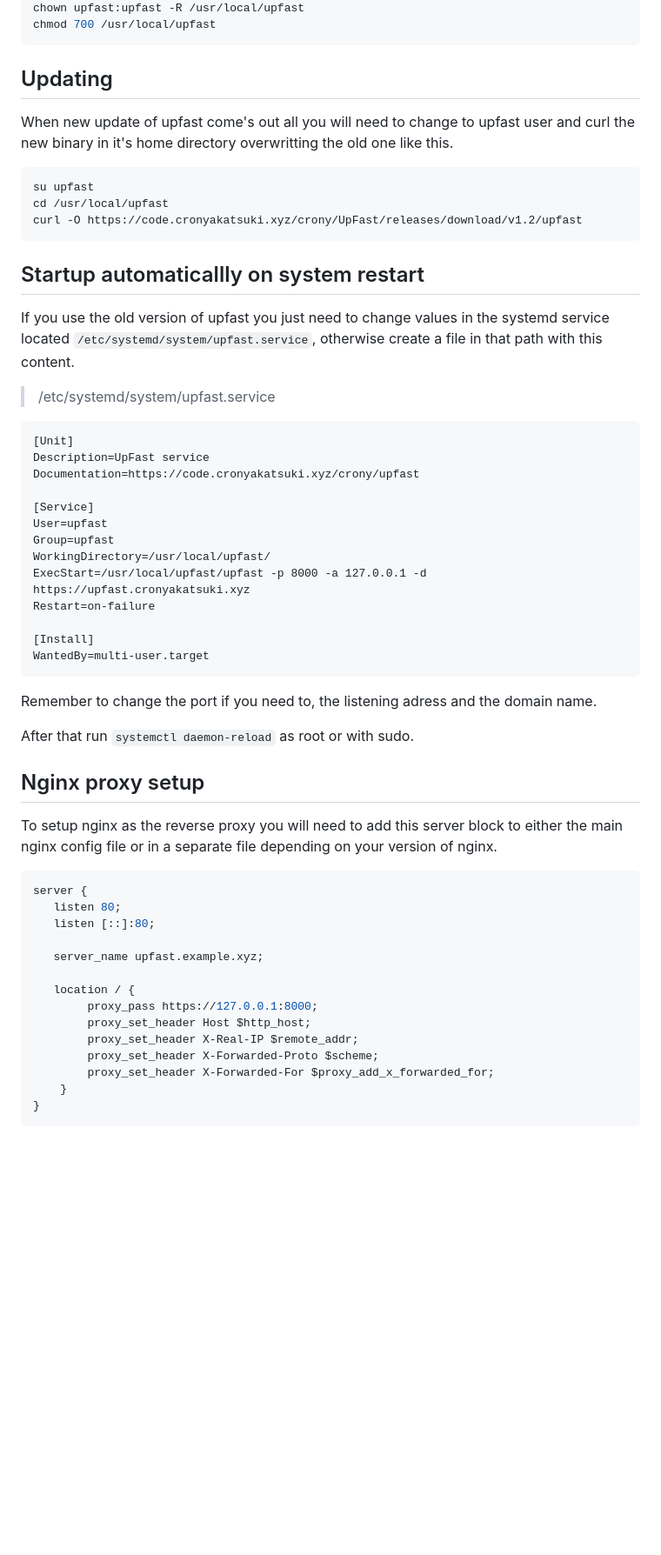
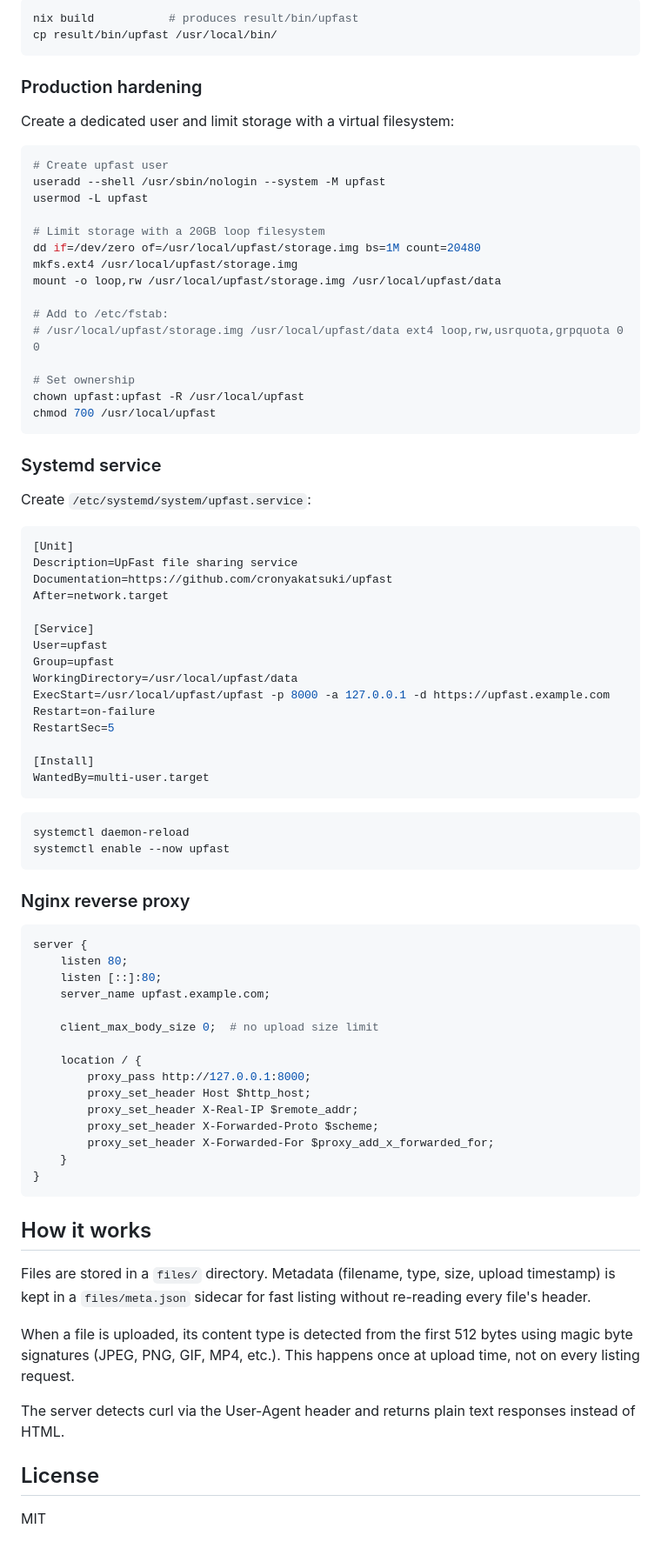
Before and after one commit to cronyakatsuki/UpFast, a Markdown page: README.md, the part around one of its changes. Shown at 87% size. GitHub-like rendering; blank space fills up the shorter version.

````diff
--- a/README.md
+++ b/README.md
@@ -66,56 +154,69 @@ chmod +x upfast
+```bash
+nix build           # produces result/bin/upfast
+cp result/bin/upfast /usr/local/bin/
+```
+
+### Production hardening
+
+Create a dedicated user and limit storage with a virtual filesystem:
+
+```bash
+# Create upfast user
+useradd --shell /usr/sbin/nologin --system -M upfast
+usermod -L upfast
+
+# Limit storage with a 20GB loop filesystem
+dd if=/dev/zero of=/usr/local/upfast/storage.img bs=1M count=20480
+mkfs.ext4 /usr/local/upfast/storage.img
+mount -o loop,rw /usr/local/upfast/storage.img /usr/local/upfast/data
+
+# Add to /etc/fstab:
+# /usr/local/upfast/storage.img /usr/local/upfast/data ext4 loop,rw,usrquota,grpquota 0 0
+
+# Set ownership
 chown upfast:upfast -R /usr/local/upfast
 chmod 700 /usr/local/upfast
 ```
 
-## Updating
+### Systemd service
 
-When new update of upfast come's out all you will need to change to upfast user and curl the new binary in it's home directory overwritting the old one like this.
+Create `/etc/systemd/system/upfast.service`:
 
-```bash
-su upfast
-cd /usr/local/upfast
-curl -O https://code.cronyakatsuki.xyz/crony/UpFast/releases/download/v1.2/upfast
-```
-
-## Startup automaticallly on system restart
-
-If you use the old version of upfast you just need to change values in the systemd service located `/etc/systemd/system/upfast.service`, otherwise create a file in that path with this content.
-
-> /etc/systemd/system/upfast.service
-
-```systemd-service
+```ini
 [Unit]
-Description=UpFast service
-Documentation=https://code.cronyakatsuki.xyz/crony/upfast
+Description=UpFast file sharing service
+Documentation=https://github.com/cronyakatsuki/upfast
+After=network.target
 
 [Service]
 User=upfast
 Group=upfast
-WorkingDirectory=/usr/local/upfast/
-ExecStart=/usr/local/upfast/upfast -p 8000 -a 127.0.0.1 -d https://upfast.cronyakatsuki.xyz
+WorkingDirectory=/usr/local/upfast/data
+ExecStart=/usr/local/upfast/upfast -p 8000 -a 127.0.0.1 -d https://upfast.example.com
 Restart=on-failure
+RestartSec=5
 
 [Install]
 WantedBy=multi-user.target
 ```
 
-Remember to change the port if you need to, the listening adress and the domain name.
+```bash
+systemctl daemon-reload
+systemctl enable --now upfast
+```
 
-After that run `systemctl daemon-reload` as root or with sudo.
-
-## Nginx proxy setup
-
-To setup nginx as the reverse proxy you will need to add this server block to either the main nginx config file or in a separate file depending on your version of nginx.
+### Nginx reverse proxy
 
 ```nginx
 server {
-   listen 80;
-   listen [::]:80;
+    listen 80;
+    listen [::]:80;
+    server_name upfast.example.com;
 
-   server_name upfast.example.xyz;
+    client_max_body_size 0;  # no upload size limit
 
-   location / {
-        proxy_pass https://127.0.0.1:8000;
+    location / {
+        proxy_pass http://127.0.0.1:8000;
         proxy_set_header Host $http_host;
         proxy_set_header X-Real-IP $remote_addr;
         proxy_set_header X-Forwarded-Proto $scheme;
@@ -123,3 +224,20 @@ server {
     }
 }
 ```
+
+## How it works
+
+Files are stored in a `files/` directory. Metadata (filename, type, size,
+upload timestamp) is kept in a `files/meta.json` sidecar for fast listing
+without re-reading every file's header.
+
+When a file is uploaded, its content type is detected from the first 512
+bytes using magic byte signatures (JPEG, PNG, GIF, MP4, etc.). This
+happens once at upload time, not on every listing request.
+
+The server detects curl via the User-Agent header and returns plain text
+responses instead of HTML.
+
+## License
+
+MIT
````
Also changed, not shown: other parts of README.md (+130 -42 lines).
